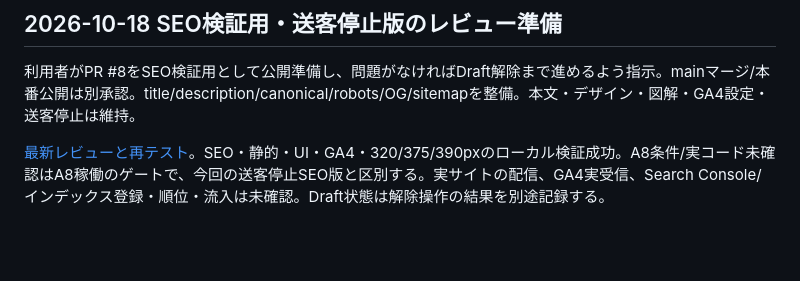
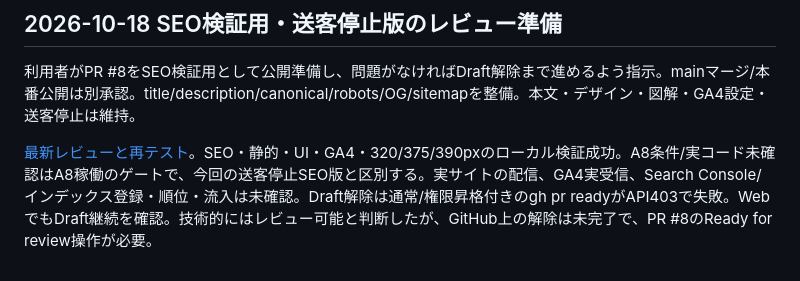
Before and after one commit to going-ux/shikin-lp, a Markdown page: docs/project-state.md, the part around the change. Rendered like a GitHub page; blank space fills up the shorter version.

```diff
--- a/docs/project-state.md
+++ b/docs/project-state.md
@@ -105,4 +105,4 @@ PR #1 は初期案、#2 は未マージのルール案、#3 は比較改善、#4
 
 利用者がPR #8をSEO検証用として公開準備し、問題がなければDraft解除まで進めるよう指示。mainマージ/本番公開は別承認。title/description/canonical/robots/OG/sitemapを整備。本文・デザイン・図解・GA4設定・送客停止は維持。
 
-[最新レビューと再テスト](seo-release-review-20261018.md)。SEO・静的・UI・GA4・320/375/390pxのローカル検証成功。A8条件/実コード未確認はA8稼働のゲートで、今回の送客停止SEO版と区別する。実サイトの配信、GA4実受信、Search Console/インデックス登録・順位・流入は未確認。Draft状態は解除操作の結果を別途記録する。
+[最新レビューと再テスト](seo-release-review-20261018.md)。SEO・静的・UI・GA4・320/375/390pxのローカル検証成功。A8条件/実コード未確認はA8稼働のゲートで、今回の送客停止SEO版と区別する。実サイトの配信、GA4実受信、Search Console/インデックス登録・順位・流入は未確認。Draft解除は通常/権限昇格付きのgh pr readyがAPI403で失敗。WebでもDraft継続を確認。技術的にはレビュー可能と判断したが、GitHub上の解除は未完了で、PR #8のReady for review操作が必要。
```
Also changed, not shown: docs/improvement-log.md (+1 -1 lines), docs/seo-release-review-20261018.md (+7 -0 lines).
